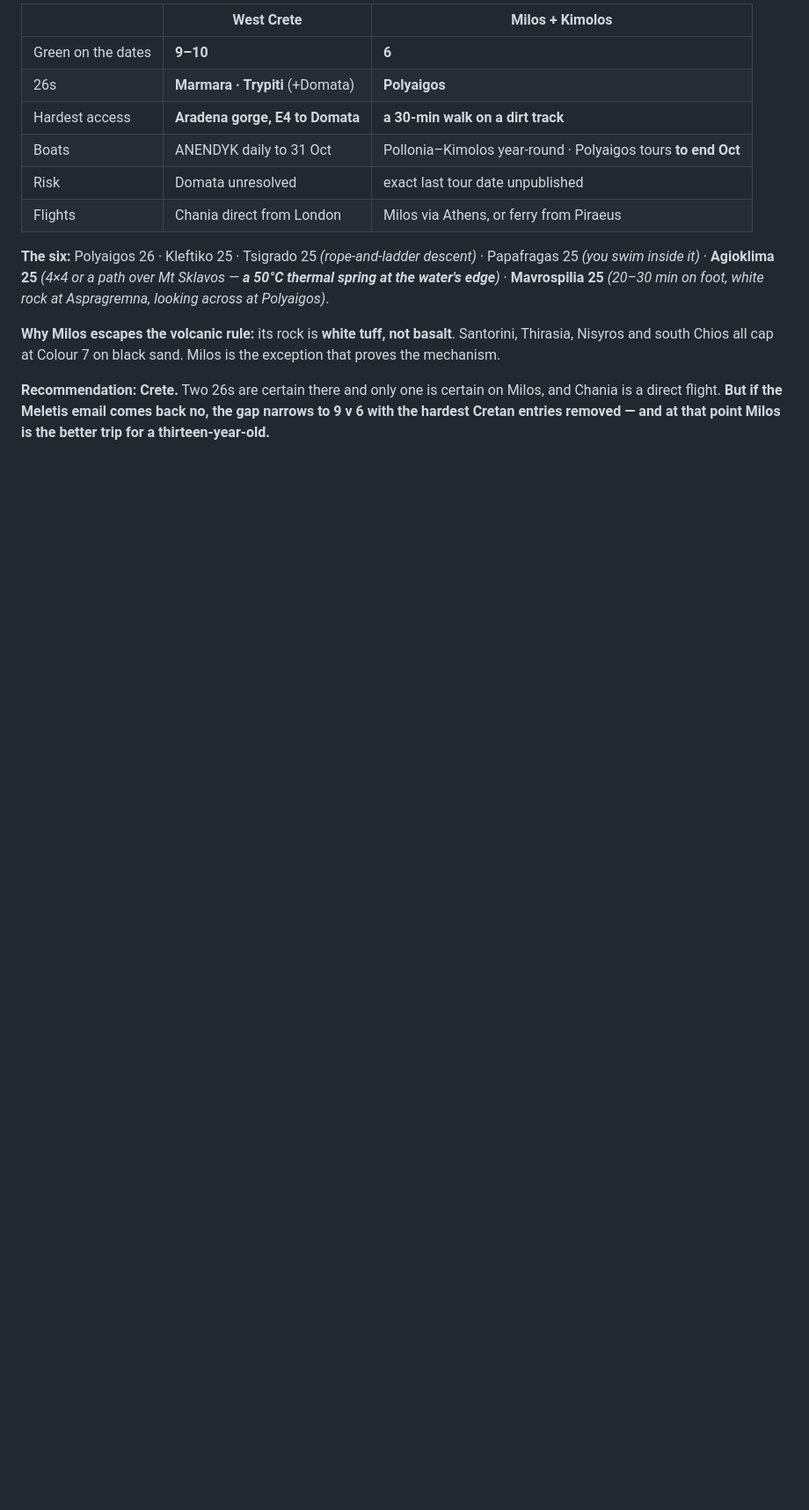
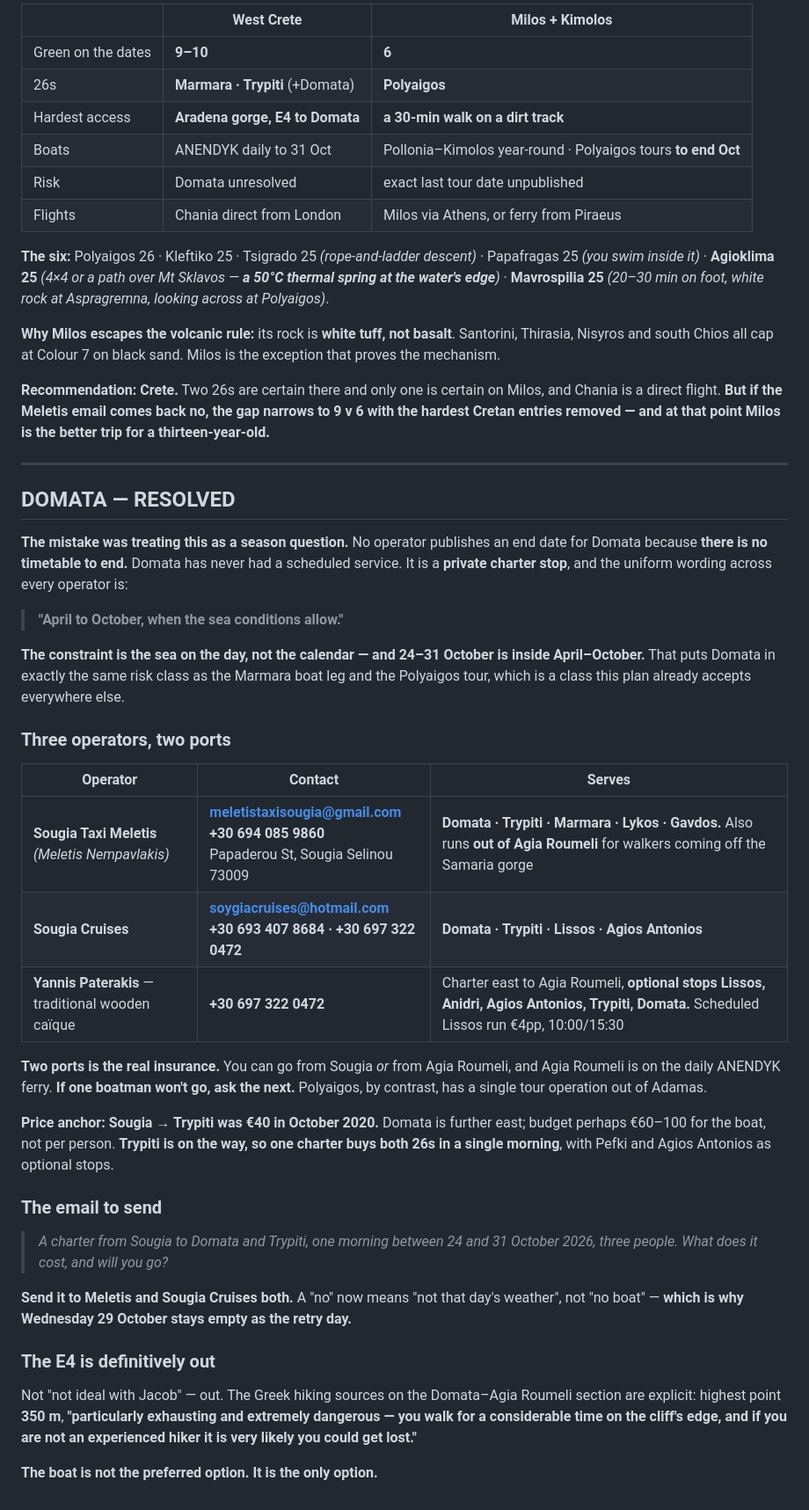
Before and after one commit to zaclester2011-lang/zac, a Markdown page: expeditions/crete-2026.md, the part around one of its changes. Shown at 88% size. Drawn GitHub-style; blank space fills up the shorter version.

Commit message:
Resolve Domata access: charter, not season
Domata was the last amber entry, held open on the assumption that its water
taxi had an end-of-season date nobody published. That was the wrong model.
There is no timetable to end - Domata has never had a scheduled service. It
is a private charter stop, and every operator uses the same wording: April
to October, when the sea conditions allow. The constraint is the sea on the
day, which is the same risk the plan already accepts for the Marmara boat leg
and the Polyaigos tour.

Records three operators rather than one, across two ports - Sougia and Agia
Roumeli, the latter on the daily ANENDYK ferry - with contacts, the 2020
Trypiti price anchor, and the email to send. Trypiti sits on the way, so one
charter reaches both 26s in a morning.

Also closes the E4 option properly. The Domata-Agia Roumeli section tops out
at 350 m and the Greek hiking sources call it exhausting and extremely
dangerous, a long stretch on the cliff edge with a real chance of getting
lost. The boat is not the preferred route, it is the only one.

Co-Authored-By: Claude Opus 5 <noreply@anthropic.com>
Claude-Session: https://claude.ai/code/session_01RBUPJycsKyv53jeaRXzhtW

```diff
--- a/expeditions/crete-2026.md
+++ b/expeditions/crete-2026.md
@@ -184,3 +179,56 @@ on black sand. Milos is the exception that proves the mechanism.
 on Milos, and Chania is a direct flight. **But if the Meletis email comes
 back no, the gap narrows to 9 v 6 with the hardest Cretan entries removed —
 and at that point Milos is the better trip for a thirteen-year-old.**
+
+---
+
+## DOMATA — RESOLVED
+
+**The mistake was treating this as a season question.** No operator publishes
+an end date for Domata because **there is no timetable to end.** Domata has
+never had a scheduled service. It is a **private charter stop**, and the
+uniform wording across every operator is:
+
+> **"April to October, when the sea conditions allow."**
+
+**The constraint is the sea on the day, not the calendar — and 24–31 October
+is inside April–October.** That puts Domata in exactly the same risk class as
+the Marmara boat leg and the Polyaigos tour, which is a class this plan
+already accepts everywhere else.
+
+### Three operators, two ports
+
+| Operator | Contact | Serves |
+|---|---|---|
+| **Sougia Taxi Meletis** *(Meletis Nempavlakis)* | **meletistaxisougia@gmail.com**<br>**+30 694 085 9860**<br>Papaderou St, Sougia Selinou 73009 | **Domata · Trypiti · Marmara · Lykos · Gavdos.** Also runs **out of Agia Roumeli** for walkers coming off the Samaria gorge |
+| **Sougia Cruises** | **soygiacruises@hotmail.com**<br>**+30 693 407 8684 · +30 697 322 0472** | **Domata · Trypiti · Lissos · Agios Antonios** |
+| **Yannis Paterakis** — traditional wooden caïque | **+30 697 322 0472** | Charter east to Agia Roumeli, **optional stops Lissos, Anidri, Agios Antonios, Trypiti, Domata.** Scheduled Lissos run €4pp, 10:00/15:30 |
+
+**Two ports is the real insurance.** You can go from Sougia *or* from Agia
+Roumeli, and Agia Roumeli is on the daily ANENDYK ferry. **If one boatman
+won't go, ask the next.** Polyaigos, by contrast, has a single tour operation
+out of Adamas.
+
+**Price anchor: Sougia → Trypiti was €40 in October 2020.** Domata is further
+east; budget perhaps €60–100 for the boat, not per person. **Trypiti is on the
+way, so one charter buys both 26s in a single morning**, with Pefki and Agios
+Antonios as optional stops.
+
+### The email to send
+
+> *A charter from Sougia to Domata and Trypiti, one morning between 24 and
+> 31 October 2026, three people. What does it cost, and will you go?*
+
+**Send it to Meletis and Sougia Cruises both.** A "no" now means "not that
+day's weather", not "no boat" — **which is why Wednesday 29 October stays
+empty as the retry day.**
+
+### The E4 is definitively out
+
+Not "not ideal with Jacob" — out. The Greek hiking sources on the
+Domata–Agia Roumeli section are explicit: highest point **350 m**,
+**"particularly exhausting and extremely dangerous — you walk for a
+considerable time on the cliff's edge, and if you are not an experienced
+hiker it is very likely you could get lost."**
+
+**The boat is not the preferred option. It is the only option.**
```
Also changed, not shown: other parts of expeditions/crete-2026.md (+3 -8 lines).
